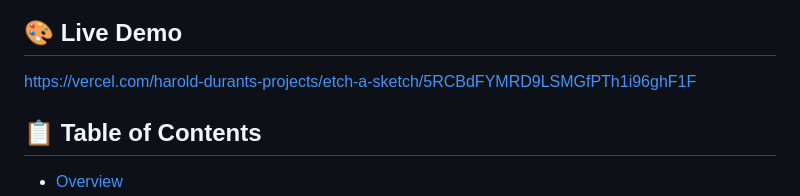
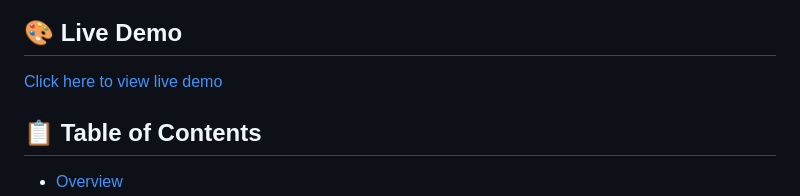
Before and after one commit to ROIEngineer/etch-a-Sketch, a Markdown page: README.md, the part around the change. GitHub-like rendering.

Commit message:
Update live demo link format in README

```diff
--- a/README.md
+++ b/README.md
@@ -3,7 +3,7 @@
 <img width="1910" height="740" alt="_home_hdurant_repos_etch-a-Sketch_index html" src="https://github.com/user-attachments/assets/2abf5955-4ba7-45d6-ac70-ba1fc8a2643a" />
 
 ## 🎨 Live Demo
-https://vercel.com/harold-durants-projects/etch-a-sketch/5RCBdFYMRD9LSMGfPTh1i96ghF1F
+[Click here to view live demo](https://vercel.com/harold-durants-projects/etch-a-sketch/5RCBdFYMRD9LSMGfPTh1i96ghF1F)
 
 ## 📋 Table of Contents
 - [Overview](#overview)
```
